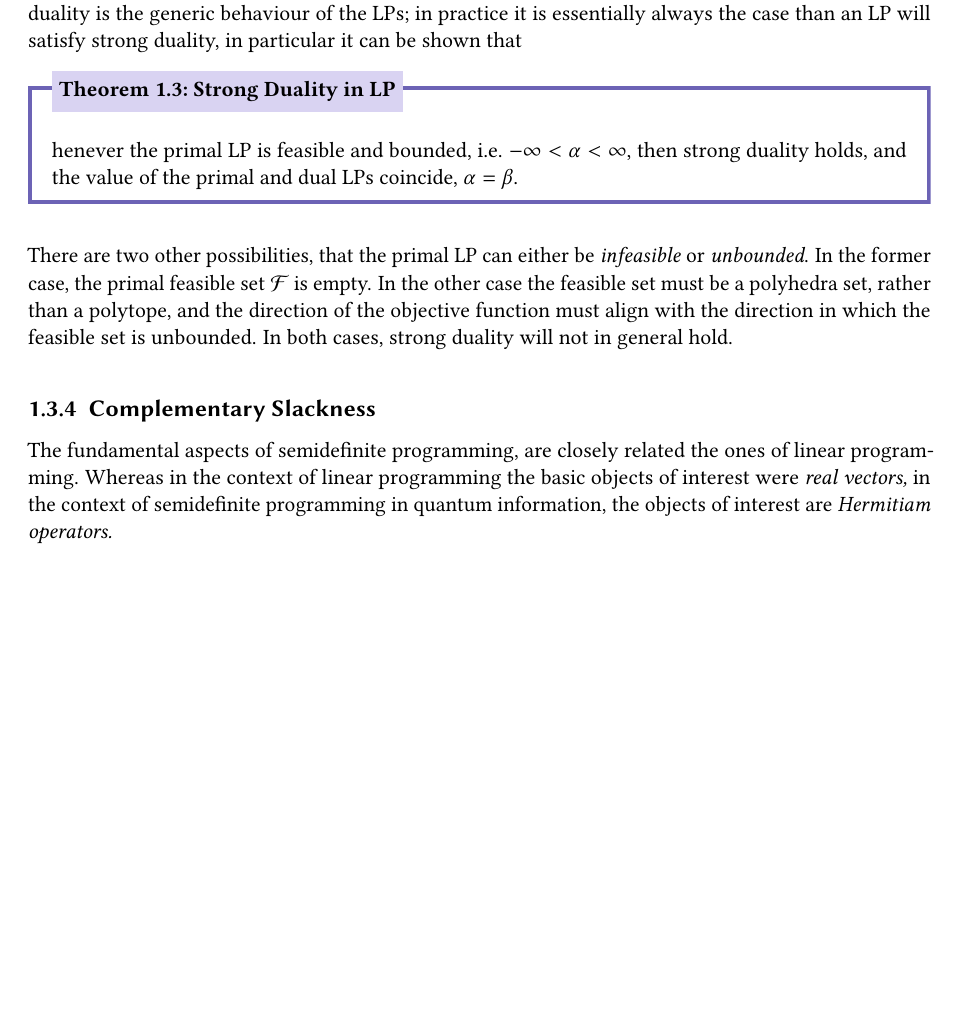
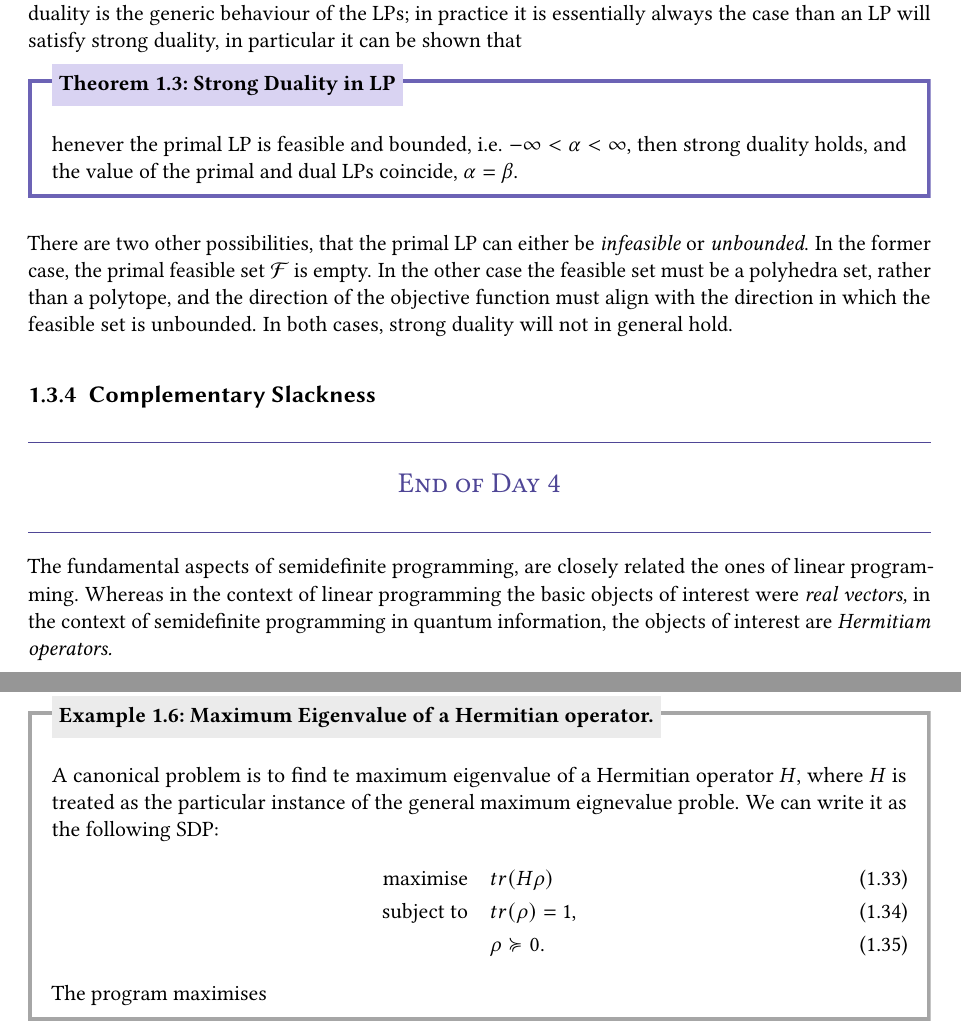
Before and after one commit to drazerd/IIIT-Hyderabad-Summer-26, a LaTeX document (Notes/main.tex, which reads Notes/Linear Programming.tex, Notes/Semidefinite.tex): part of page 13 of 15 before the commit and two parts of pages 13 and 14 of 16 after it, the two joined at a grey line, cut so that both start at the same text, the shorter picture padded with empty space. Compiled offline with pdfLaTeX.

Commit message:
Added till 1.6

```diff
--- a/Notes/Linear Programming.tex
+++ b/Notes/Linear Programming.tex
@@ -562,3 +562,12 @@ There are two other possibilities, that the primal LP can either be \textit{infe
 In both cases, strong duality will not in general hold.
 
 \subsection{Complementary Slackness}
+
+\begin{center}
+    {\color{quantumdeep}
+        \rule{\linewidth}{0.6pt}
+
+        \scshape\Large End of Day 4
+
+        \rule{\linewidth}{0.6pt}}
+\end{center}
--- a/Notes/Semidefinite.tex
+++ b/Notes/Semidefinite.tex
@@ -13,3 +13,17 @@ Formally, an SDP can be written as
 \end{align}
 
 W.L.O.G we assume that the primal SDP is a \textit{maximisation} problem.
+
+\begin{prf}[Maximum Eigenvalue of a Hermitian operator.]{Max Value of Hermitian operator}
+    A canonical problem is to find te maximum eigenvalue of a Hermitian operator $H$, where $H$ is treated as the particular instance of the general maximum eignevalue proble.
+    We can write it as the following SDP:
+    \begin{align}
+        \text{maximise} \quad   & tr(H\rho)     \\
+        \text{subject to} \quad & tr(\rho) = 1, \\
+                                & \rho \se 0.
+    \end{align}
+    The program maximises
+
+
+
+\end{prf}
```
Also changed, not shown: Notes/main.tex (+0 -3 lines), Progress/Day18.md (added, +3 -0 lines).
